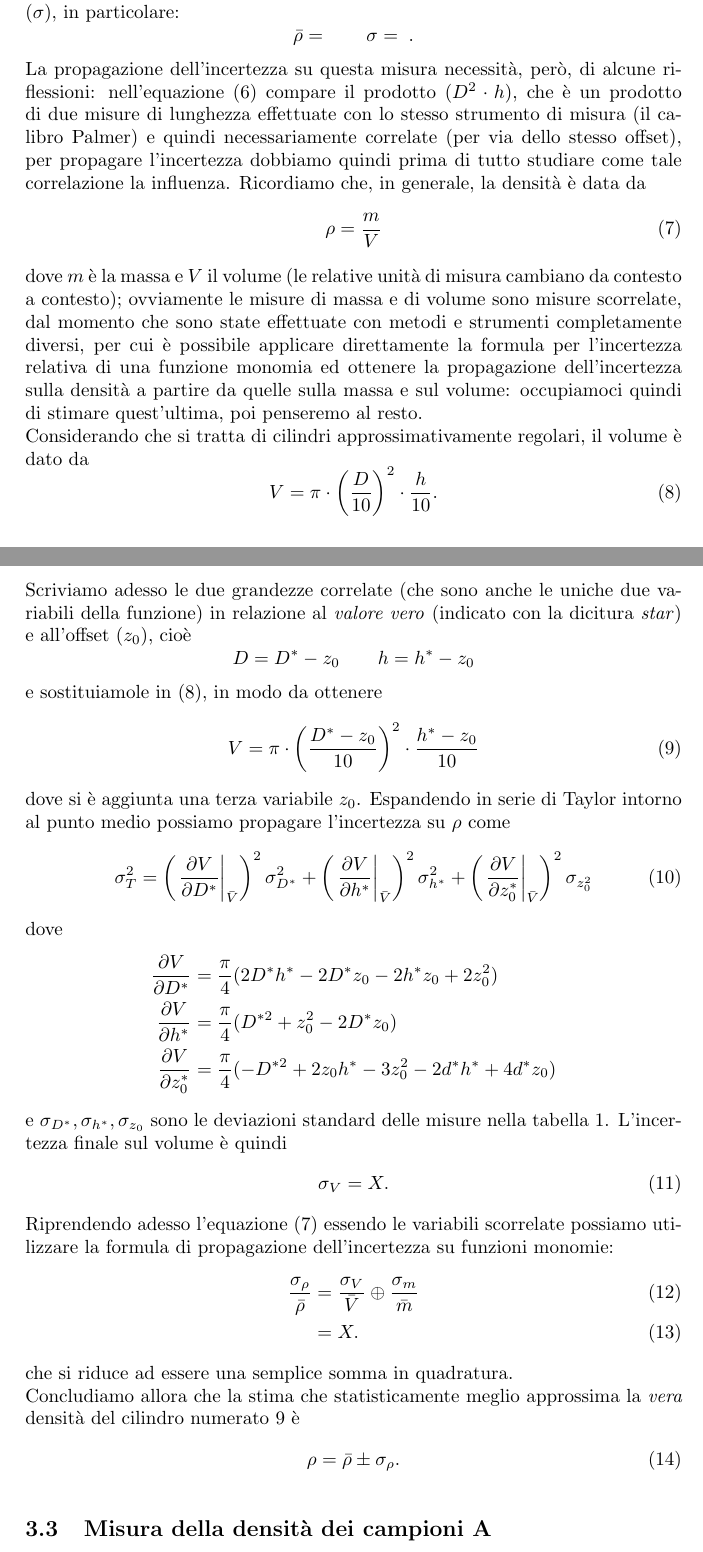
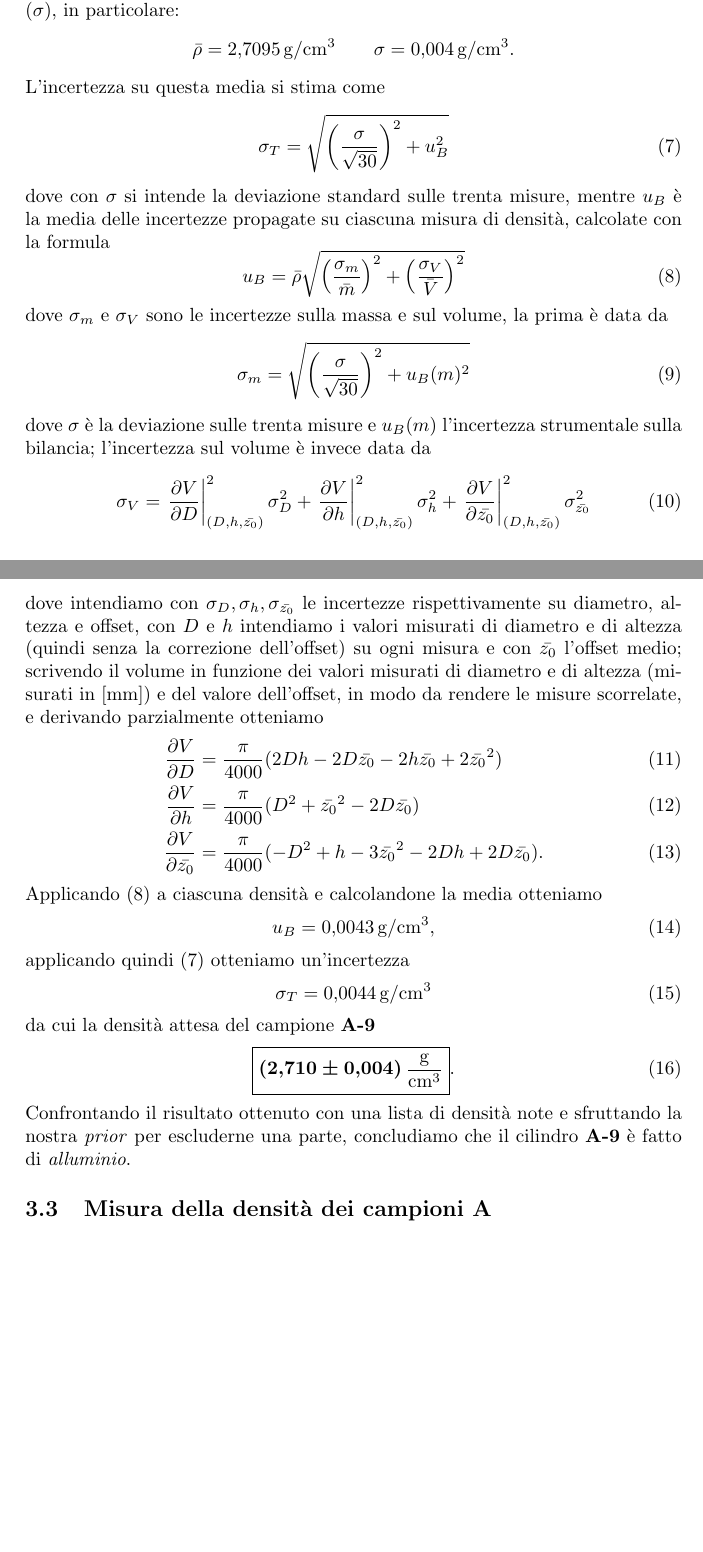
Before and after one commit to GabrieleGalbato/density, a LaTeX paper (PP1_densita copia.tex): two parts of pages 6 and 7 of 15 before the commit and two parts of pages 6 and 7 of 14 after it, joined at a grey line, cut so that both start at the same text, the shorter picture padded with empty space. Compiled offline with pdfLaTeX; the source files are stored in an older character set and shown here as Unicode.

Commit message:
Conclusione definitiva primo punto

```diff
--- a/PP1_densita copia.tex
+++ b/PP1_densita copia.tex
@@ -154,41 +154,41 @@ Dopo aver effettuato tutte le misure necessarie, ossia diametro e massa di ogni
 	 \rho = \frac{m}{\frac{\pi}{4}\cdot(\frac{D}{10})^2\cdot\frac{h}{10}}
 \end{equation} che restituisce la densità in $\SI{}{g/cm^3}$, ottenendo i dati riportati nella tabella \ref{tab:densita_1}. Di queste 30 misure di densità possiamo ricavarne media ($\bar{\rho}$) e deviazione standard ($\sigma$), in particolare:
 \[
-	\bar{\rho} = \qquad \sigma = \;.
-\] La propagazione dell'incertezza su questa misura necessità, però, di alcune riflessioni: nell'equazione (\ref{eq:densita}) compare il prodotto $(D^2 \cdot h)$, che è un prodotto di due misure di lunghezza effettuate con lo stesso strumento di misura (il calibro Palmer) e quindi necessariamente correlate (per via dello stesso offset), per propagare l'incertezza dobbiamo quindi prima di tutto studiare come tale correlazione la influenza. Ricordiamo che, in generale, la densità è data da
-\begin{equation}\label{eq:densita_gen}
-	\rho = \frac{m}{V}
-\end{equation} dove $m$ è la massa e $V$ il volume (le relative unità di misura cambiano da contesto a contesto); ovviamente le misure di massa e di volume sono misure scorrelate, dal momento che sono state effettuate con metodi e strumenti completamente diversi, per cui è possibile applicare direttamente la formula per l'incertezza relativa di una funzione monomia ed ottenere la propagazione dell'incertezza sulla densità a partire da quelle sulla massa e sul volume: occupiamoci quindi di stimare quest'ultima, poi penseremo al resto. \\
-Considerando che si tratta di cilindri approssimativamente regolari, il volume è dato da
-\begin{equation}\label{eq:volume}
-	V = \pi \cdot \left(\frac{D}{10}\right)^2 \cdot \frac{h}{10}.
-\end{equation} Scriviamo adesso le due grandezze correlate (che sono anche le uniche due variabili della funzione) in relazione al \emph{valore vero} (indicato con la dicitura \emph{star}) e all'offset ($z_0$), cioè
-\[
-	D = D^{*} - z_0 \qquad h = h^{*} - z_0
-\] e sostituiamole in (\ref{eq:volume}), in modo da ottenere
-\begin{equation}\label{eq:volume_2}
-	V = \pi \cdot \left(\frac{D^{*} - z_0}{10}\right)^2 \cdot \frac{h^{*}-z_0}{10}
+	\bar{\rho} =\SI{2,7095}{g/cm^3} \qquad \sigma = \SI{0,004}{g/cm^3}.
+\] L'incertezza su questa media si stima come
+\begin{equation}\label{eq:sigma_density}
+	\sigma_T = \sqrt{\left( \frac{\sigma}{\sqrt{30}} \right)^2 + u_B^2}
 \end{equation}
-dove si è aggiunta una terza variabile $z_0$. Espandendo in serie di Taylor intorno al punto medio possiamo propagare l'incertezza su $\rho$ come
-\begin{equation}\label{eq:sigma_V}
-	\sigma_T^2 =  \left( \left. \frac{\partial V}{\partial D^{*}} \right\vert_{\bar{V}} \right)^2 \sigma_{D^{*}}^2 + \left( \left. \frac{\partial V}{\partial h^{*}} \right\vert_{\bar{V}} \right)^2 \sigma_{h^{*}}^2 + \left( \left. \frac{\partial V}{\partial z_0^{*}} \right\vert_{\bar{V}} \right)^2 \sigma_{z_0^2}
-\end{equation} dove
-\begin{align*}
-	\frac{\partial V}{\partial D^{*}} &= \frac{\pi}{4} ( 2 D^{*}h^{*} - 2 D^{*} z_0 - 2 h^{*} z_0 + 2 z_0^2) \\
-	\frac{\partial V}{\partial h^{*}} &= \frac{\pi}{4} (D^{*2} + z_0^2 - 2 D^{*}z_0) \\
-	\frac{\partial V}{\partial z_0^{*}} &= \frac{\pi}{4} ( - D^{*2} + 2 z_0 h^{*} - 3 z_0^2 - 2d^{*}h^{*} + 4d^{*}z_0)
-\end{align*} e $\sigma_{D^{*}}, \sigma_{h^{*}}, \sigma_{z_0}$ sono le deviazioni standard delle misure nella tabella \ref{tab:cilindro9_A}. L'incertezza finale sul volume è quindi
-\begin{equation}\label{eq:sigma_V_finale}
-	\sigma_V = X.
-\end{equation} Riprendendo adesso l'equazione (\ref{eq:densita_gen}) essendo le variabili scorrelate possiamo utilizzare la formula di propagazione dell'incertezza su funzioni monomie:
-\begin{align}\label{eq:sigma_rho}
-	\frac{\sigma_{\rho}}{\bar{\rho}} &= \frac{\sigma_V}{\bar{V}} \oplus \frac{\sigma_m}{\bar{m}} \\
-							&= X.
-\end{align} che si riduce ad essere una semplice somma in quadratura. \\
-Concludiamo allora che la stima che statisticamente meglio approssima la \emph{vera} densità del cilindro numerato 9 è
-\begin{equation}\label{eq:sigma_rho_finale}
-	\rho = \bar{\rho} \pm \sigma_{\rho}.
+dove con $\sigma$ si intende la deviazione standard sulle trenta misure, mentre $u_B$ è la media delle incertezze propagate su ciascuna misura di densità, calcolate con la formula
+\begin{equation}\label{eq:ub_A}
+	u_B = \bar{\rho} \sqrt{\left( \frac{\sigma_m}{\bar{m}} \right)^2 + \left(\frac{\sigma_V}{\bar{V}} \right)^2}
 \end{equation}
+dove $\sigma_m$ e $\sigma_V$ sono le incertezze sulla massa e sul volume, la prima è data da
+\begin{equation}\label{eq:sigma_m_A}
+	\sigma_m = \sqrt{\left(\frac{\sigma}{\sqrt{30}}\right)^2 + u_B(m)^2}
+\end{equation} dove $\sigma$ è la deviazione sulle trenta misure e $u_B(m)$ l'incertezza strumentale sulla bilancia; l'incertezza sul volume è invece data da
+\begin{equation}\label{eq:sigma_V_A}
+	\sigma_V = \left. \frac{\partial V}{\partial D}\right\vert^2_{(D, h, \bar{z_0})}\sigma_D^2 + \left. \frac{\partial V}{\partial h}\right\vert^2_{(D, h, \bar{z_0})}\sigma_h^2 + \left. \frac{\partial V}{\partial \bar{z_0}}\right\vert^2_{(D, h, \bar{z_0})}\sigma_{\bar{z_0}}^2
+\end{equation}
+dove intendiamo con $\sigma_D, \sigma_h, \sigma_{\bar{z_0}}$ le incertezze rispettivamente su diametro, altezza e offset, con $D$ e $h$ intendiamo i valori misurati di diametro e di altezza (quindi senza la correzione dell'offset) su ogni misura e con $\bar{z_0}$ l'offset medio; scrivendo il volume in funzione dei valori misurati di diametro e di altezza (misurati in \SI{}{[mm]}) e del valore dell'offset, in modo da rendere le misure scorrelate, e derivando parzialmente otteniamo
+\begin{align}\label{eq:partial_V_A}
+	\frac{\partial V}{\partial D} &= \frac{\pi}{4000} (2Dh - 2D\bar{z_0} -2h\bar{z_0}+2\bar{z_0}^2) \\
+	\frac{\partial V}{\partial h} &= \frac{\pi}{4000} ( D^2 + \bar{z_0}^2 - 2D\bar{z_0}) \\
+	\frac{\partial V}{\partial \bar{z_0}} &= \frac{\pi}{4000} ( - D^2 + h -3 \bar{z_0}^2 - 2 Dh + 2D\bar{z_0}).
+\end{align}
+Applicando (\ref{eq:ub_A}) a ciascuna densità e calcolandone la media otteniamo
+\begin{equation}\label{eq:ub_A_finale}
+	u_B = \SI{0,0043}{g/cm^3},
+\end{equation}
+applicando quindi (\ref{eq:sigma_density}) otteniamo un'incertezza
+\begin{equation}\label{eq:sigma_density_finale}
+	\sigma_T = \SI{0,0044}{g/cm^3}
+\end{equation}
+da cui la densità attesa del campione \textbf{A-9}
+\begin{equation}\label{eq:density_A}
+	\boxed{\textbf{{\SI{2,710 \pm 0,004}{\frac{g}{cm^3}}}}}.
+\end{equation}
+Confrontando il risultato ottenuto con una lista di densità note e sfruttando la nostra \emph{prior} per escluderne una parte, concludiamo che il cilindro \textbf{A-9} è fatto di \emph{alluminio}.
 %presentazione della media con relativa incertezza
 %qualifica delle sorgenti di errore
 
```
Also changed, not shown: PP1_densita copia.pdf, PP1_densita copia.tex (4 more changed lines), 4 other files.
